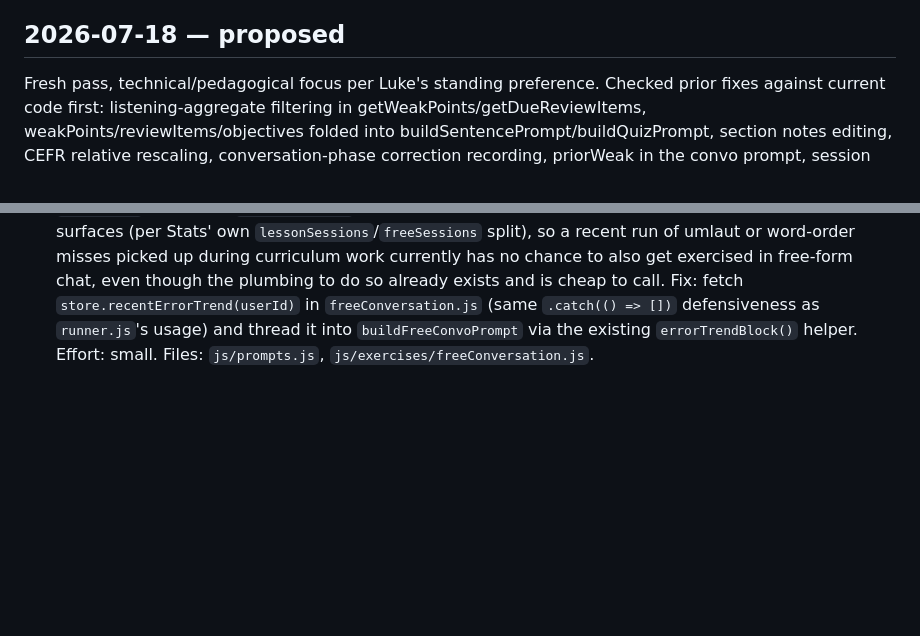
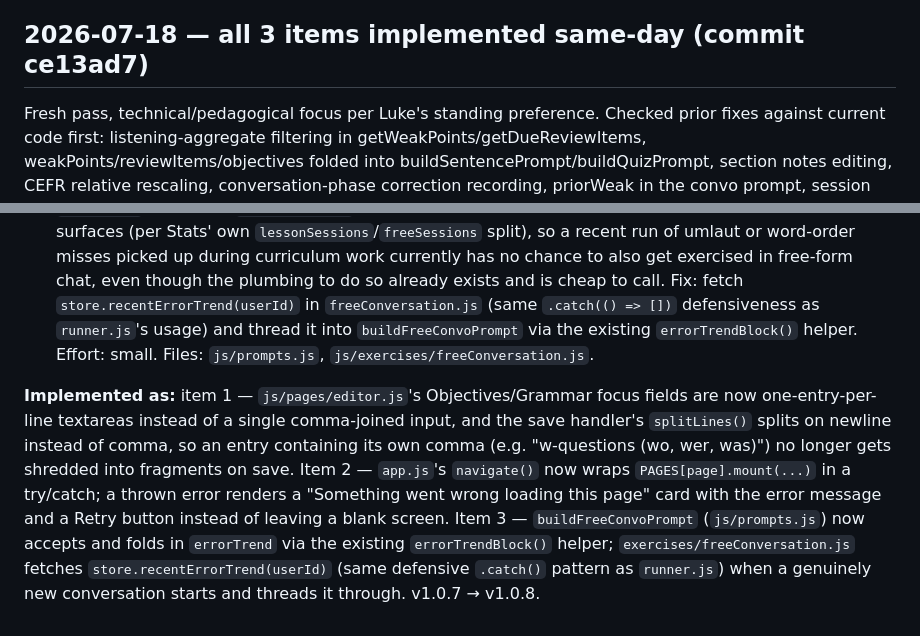
Before and after one commit to woistluke/Deutschlehrer, a Markdown page: IMPROVEMENT_LOG.md, 2 parts joined by grey strips. Rendered like a GitHub page; blank space fills up the shorter version.

Commit message:
Mark 2026-07-18 items implemented (commit ce13ad7, v1.0.8)

```diff
--- a/IMPROVEMENT_LOG.md
+++ b/IMPROVEMENT_LOG.md
@@ -135,7 +135,7 @@ Fresh pass, technical/pedagogical focus per Luke's standing preference. Checked
 
 **Implemented as:** item 1 — `store.js`'s `getWeakPoints`/`getDueReviewItems` now filter `allProgress()` results to `item_type === 'vocab'` before scoring/returning, so the internal `listening:aggregate` tracking row can no longer surface as a fake weak-point/review-item in `buildUnitConvoPrompt`. Item 2 — `buildSentencePrompt` (`js/prompts.js`) now destructures and folds in `weakPoints`/`reviewItems` (via the existing `weakLines`/`reviewLines` helpers) alongside a new "KNOWN WEAK POINTS"/"DUE FOR REVIEW" instruction block, mirroring how `buildQuizPrompt` already used them; both `buildSentencePrompt` and `buildQuizPrompt` now also thread `unit.objectives` into their instructions as a new "THIS UNIT'S OBJECTIVES" block alongside the existing grammar-focus block. Item 3 — `js/pages/editor.js`'s section header now shows a notes preview (with an inline warning when a section has no notes/CEFR band set) and a "Notes" button opening an editable prompt wired to `store.updateSection`, so a section's CEFR band — which `prompts.js`'s `sectionLevel()` reads to set the conversation phase's assumed level — can actually be viewed and set from the Curriculum editor, including for sections added via "+ Add section." v1.0.6 → v1.0.7.
 
-## 2026-07-18 — proposed
+## 2026-07-18 — all 3 items implemented same-day (commit ce13ad7)
 
 Fresh pass, technical/pedagogical focus per Luke's standing preference. Checked prior fixes against current code first: listening-aggregate filtering in getWeakPoints/getDueReviewItems, weakPoints/reviewItems/objectives folded into buildSentencePrompt/buildQuizPrompt, section notes editing, CEFR relative rescaling, conversation-phase correction recording, priorWeak in the convo prompt, session close-on-navigate-away, reflexive-verb conjugation pre-filter, and locked-status default on "+ Unit" are all present and working — no regressions, no re-proposals from 2026-07-17 or earlier. Confirmed via a scripted scan of `seed.js` that curriculum totals hold at 40 units / 645 vocab rows across 13 sections, 0 duplicate German terms, every unit carries non-empty `grammar_focus`/`objectives`, every section has notes with a parseable CEFR band, and no vocab rows have crept back into the old comma/slash-combined-entry pattern. Today's items are one active data-corruption bug found in the Curriculum editor, one reliability gap in page navigation, and one prompt-completeness gap in Free Conversation.
 
@@ -144,3 +144,5 @@ Fresh pass, technical/pedagogical focus per Luke's standing preference. Checked
 2. **Reliability: a page's `mount()` throwing leaves a blank screen with no on-page error — `navigate()` doesn't catch it.** `app.js`'s nav buttons call `navigate(page)` without awaiting it, and `navigate()` itself has no try/catch around `PAGES[page].mount(view, ctx)` — only `boot()` (the very first load) is guarded. `mountStats`, `mountEditor`, and `mountRunner`'s `renderLanding()` all call `store.*` functions with no defensive `.catch()` around their initial `Promise.all`/`await` calls (unlike the specific spots elsewhere in the app — e.g. `buildContext` in `runner.js` — that were deliberately hardened after past reviews). A transient Supabase hiccup while loading Stats, Curriculum, or Today currently throws an unhandled promise rejection: `view.innerHTML` was already cleared before the throw, so the tab just goes blank with nothing but a console error, no retry button, no message. Fix: wrap the `PAGES[page].mount(...)` call in `navigate()` with a try/catch that renders a simple "Something went wrong loading this page — [Retry]" card into `view` on failure. Effort: small. Files: `js/app.js`.
 
 3. **Prompt-completeness gap: Free Conversation never sees `recentErrorTrend`, unlike every curriculum-tied generation surface.** `store.recentErrorTrend()` (cross-session error-type tally) is already threaded into `buildUnitConvoPrompt`/`buildSentencePrompt`/`buildQuizPrompt` via `runner.js`'s `buildContext` — but `exercises/freeConversation.js` never fetches it, and `buildFreeConvoPrompt` in `prompts.js` only takes `{level, topic}`. Free Conversation is one of the app's two main daily-practice surfaces (per Stats' own `lessonSessions`/`freeSessions` split), so a recent run of umlaut or word-order misses picked up during curriculum work currently has no chance to also get exercised in free-form chat, even though the plumbing to do so already exists and is cheap to call. Fix: fetch `store.recentErrorTrend(userId)` in `freeConversation.js` (same `.catch(() => [])` defensiveness as `runner.js`'s usage) and thread it into `buildFreeConvoPrompt` via the existing `errorTrendBlock()` helper. Effort: small. Files: `js/prompts.js`, `js/exercises/freeConversation.js`.
+
+**Implemented as:** item 1 — `js/pages/editor.js`'s Objectives/Grammar focus fields are now one-entry-per-line textareas instead of a single comma-joined input, and the save handler's `splitLines()` splits on newline instead of comma, so an entry containing its own comma (e.g. "w-questions (wo, wer, was)") no longer gets shredded into fragments on save. Item 2 — `app.js`'s `navigate()` now wraps `PAGES[page].mount(...)` in a try/catch; a thrown error renders a "Something went wrong loading this page" card with the error message and a Retry button instead of leaving a blank screen. Item 3 — `buildFreeConvoPrompt` (`js/prompts.js`) now accepts and folds in `errorTrend` via the existing `errorTrendBlock()` helper; `exercises/freeConversation.js` fetches `store.recentErrorTrend(userId)` (same defensive `.catch()` pattern as `runner.js`) when a genuinely new conversation starts and threads it through. v1.0.7 → v1.0.8.
```
